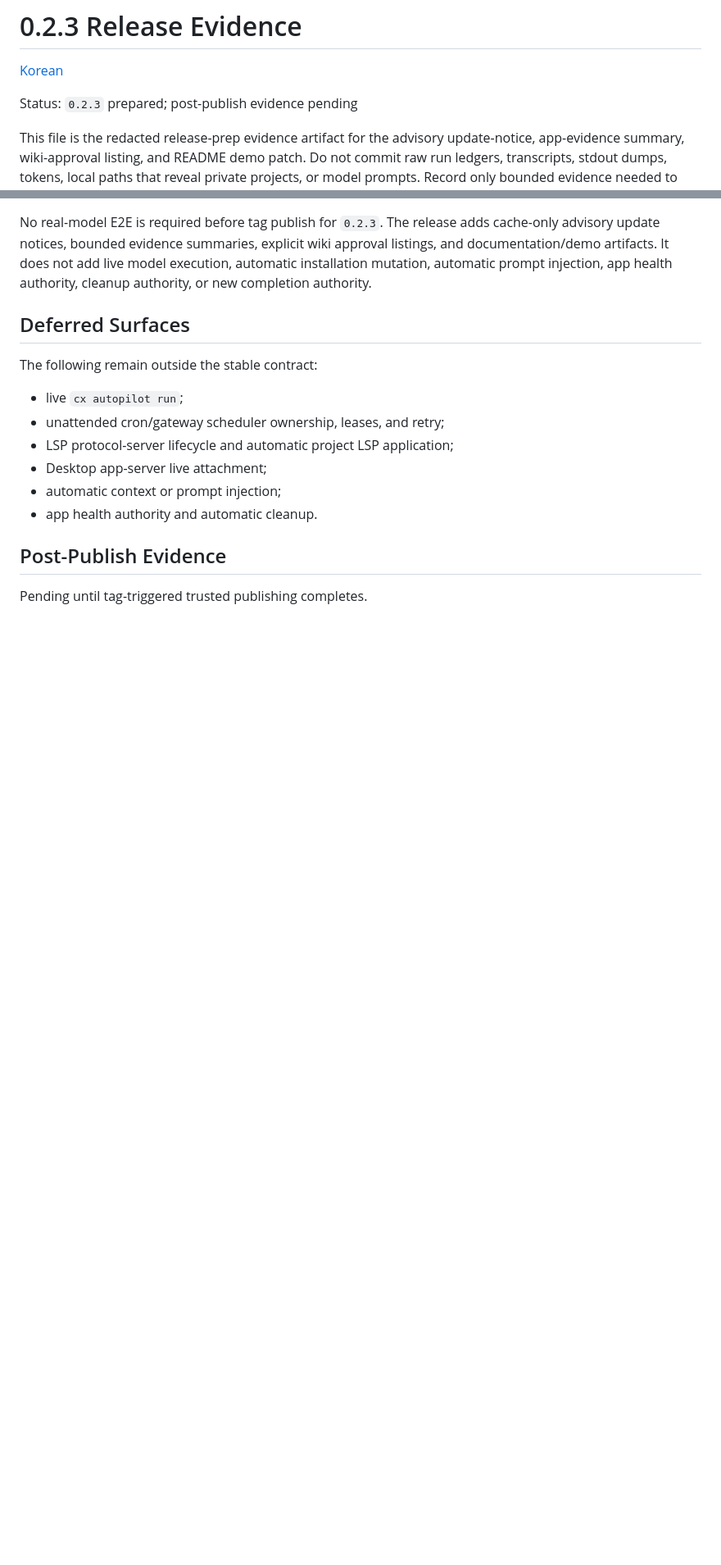
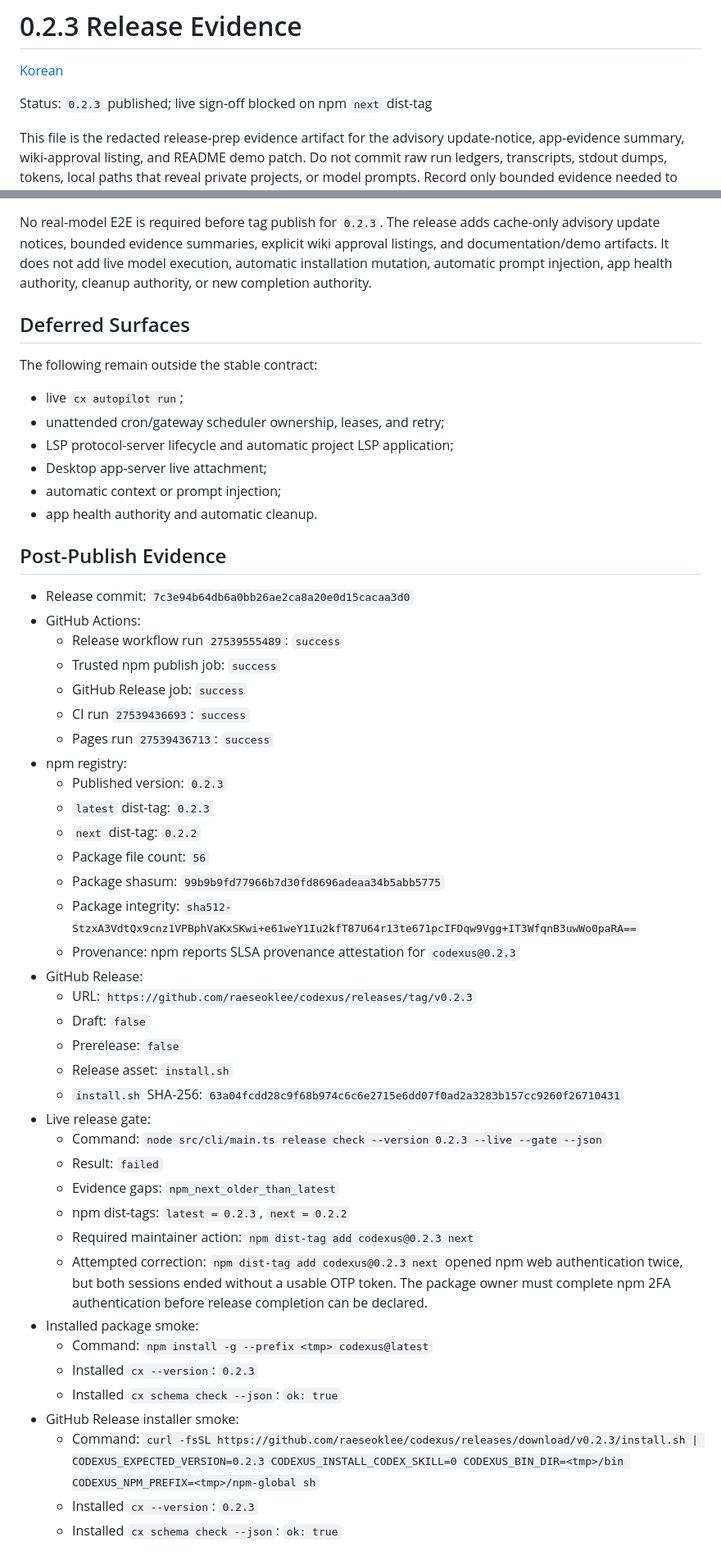
Before and after one commit to raeseoklee/codexus, a Markdown page: docs/release-evidence/0.2.3.md, 2 parts joined by grey strips. Shown at 82% size. GitHub-like rendering; blank space fills up the shorter version.

Commit message:
Record 0.2.3 publish evidence
The 0.2.3 package and GitHub Release were published successfully, and installed-package plus release-installer smoke checks passed. The live release gate still blocks completion because npm next remains on 0.2.2 and npm 2FA authentication did not return a usable token for dist-tag correction.

Constraint: Trusted publishing intentionally avoids post-publish dist-tag mutation, so next correction is a maintainer-authenticated live sign-off action.

Rejected: Declaring live sign-off complete | cx release check --live --gate still reports npm_next_older_than_latest.

Confidence: high

Scope-risk: narrow

Directive: Do not close 0.2.3 release sign-off until npm next is moved to 0.2.3 and live release check passes.

Tested: node codex/skills/codexus/scripts/cx.mjs repo check --gate --json

Tested: git diff --check

Tested: npm install -g --prefix <tmp> codexus@latest; installed cx --version returned 0.2.3; installed cx schema check --json returned ok true

Tested: GitHub Release install.sh smoke installed 0.2.3 and schema check returned ok true

Not-tested: npm next dist-tag correction; npm 2FA web authentication failed to return a usable token.

```diff
--- a/docs/release-evidence/0.2.3.md
+++ b/docs/release-evidence/0.2.3.md
@@ -2,7 +2,7 @@
 
 [Korean](../ko/release-evidence/0.2.3.md)
 
-Status: `0.2.3` prepared; post-publish evidence pending
+Status: `0.2.3` published; live sign-off blocked on npm `next` dist-tag
 
 This file is the redacted release-prep evidence artifact for the advisory
 update-notice, app-evidence summary, wiki-approval listing, and README demo
@@ -66,4 +66,47 @@ The following remain outside the stable contract:
 
 ## Post-Publish Evidence
 
-Pending until tag-triggered trusted publishing completes.
+- Release commit: `7c3e94b64db6a0bb26ae2ca8a20e0d15cacaa3d0`
+- GitHub Actions:
+  - Release workflow run `27539555489`: `success`
+  - Trusted npm publish job: `success`
+  - GitHub Release job: `success`
+  - CI run `27539436693`: `success`
+  - Pages run `27539436713`: `success`
+- npm registry:
+  - Published version: `0.2.3`
+  - `latest` dist-tag: `0.2.3`
+  - `next` dist-tag: `0.2.2`
+  - Package file count: `56`
+  - Package shasum: `99b9b9fd77966b7d30fd8696adeaa34b5abb5775`
+  - Package integrity:
+    `sha512-StzxA3VdtQx9cnz1VPBphVaKxSKwi+e61weY1Iu2kfT87U64r13te671pcIFDqw9Vgg+IT3WfqnB3uwWo0paRA==`
+  - Provenance: npm reports SLSA provenance attestation for `codexus@0.2.3`
+- GitHub Release:
+  - URL: `https://github.com/raeseoklee/codexus/releases/tag/v0.2.3`
+  - Draft: `false`
+  - Prerelease: `false`
+  - Release asset: `install.sh`
+  - `install.sh` SHA-256:
+    `63a04fcdd28c9f68b974c6c6e2715e6dd07f0ad2a3283b157cc9260f26710431`
+- Live release gate:
+  - Command:
+    `node src/cli/main.ts release check --version 0.2.3 --live --gate --json`
+  - Result: `failed`
+  - Evidence gaps: `npm_next_older_than_latest`
+  - npm dist-tags: `latest = 0.2.3`, `next = 0.2.2`
+  - Required maintainer action:
+    `npm dist-tag add codexus@0.2.3 next`
+  - Attempted correction:
+    `npm dist-tag add codexus@0.2.3 next` opened npm web authentication twice,
+    but both sessions ended without a usable OTP token. The package owner must
+    complete npm 2FA authentication before release completion can be declared.
+- Installed package smoke:
+  - Command: `npm install -g --prefix <tmp> codexus@latest`
+  - Installed `cx --version`: `0.2.3`
+  - Installed `cx schema check --json`: `ok: true`
+- GitHub Release installer smoke:
+  - Command:
+    `curl -fsSL https://github.com/raeseoklee/codexus/releases/download/v0.2.3/install.sh | CODEXUS_EXPECTED_VERSION=0.2.3 CODEXUS_INSTALL_CODEX_SKILL=0 CODEXUS_BIN_DIR=<tmp>/bin CODEXUS_NPM_PREFIX=<tmp>/npm-global sh`
+  - Installed `cx --version`: `0.2.3`
+  - Installed `cx schema check --json`: `ok: true`
```
Also changed, not shown: 1 other file.
